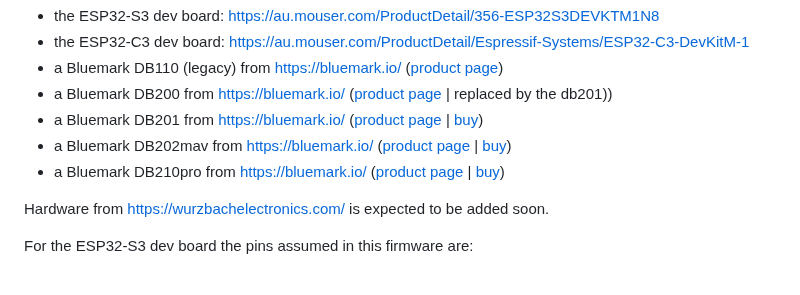
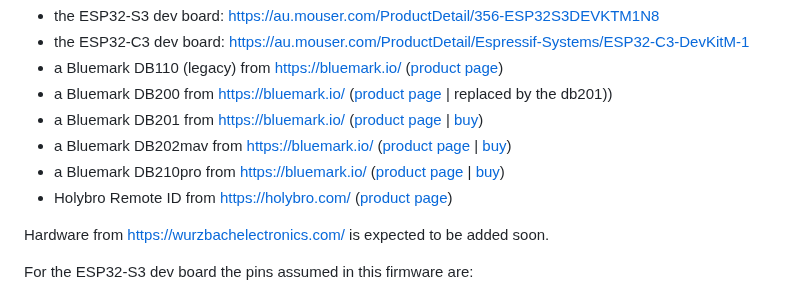
Before and after one commit to ArduPilot/ArduRemoteID, a Markdown page: README.md, the part around the change. GitHub-like rendering.

Commit message:
Update README.md
Add Holybro Remote ID Module

```diff
--- a/README.md
+++ b/README.md
@@ -24,6 +24,7 @@ are 7 boards supported so far with more to come:
  - a Bluemark DB201 from https://bluemark.io/ ([product page](https://dronescout.co/dronebeacon-mavlink-remote-id-transponder/) | [buy](https://dronescout.co/product/dronebeacon-mavlink-db201-transponder/))
  - a Bluemark DB202mav from https://bluemark.io/ ([product page](https://dronescout.co/dronebeacon-mavlink-remote-id-transponder/) | [buy](https://dronescout.co/product/dronebeacon-mavlink-db202mav-transponder/))
  - a Bluemark DB210pro from https://bluemark.io/ ([product page](https://dronescout.co/dronebeacon-mavlink-remote-id-transponder/) | [buy](https://dronescout.co/product/dronebeacon-mavlink-dronecan-db210pro-transponder/))
+ - Holybro Remote ID from https://holybro.com/ ([product page](https://holybro.com/products/remote-id))
 
 Hardware from https://wurzbachelectronics.com/ is expected to be added soon.
 
```
